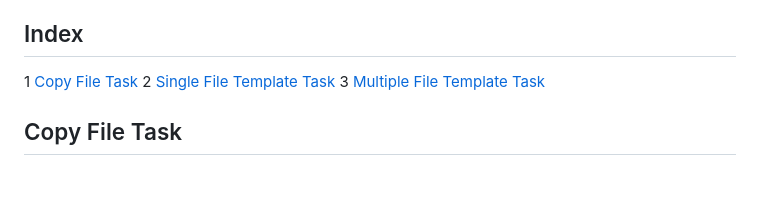
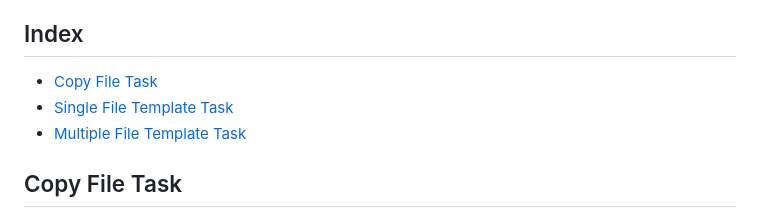
Before and after one commit to archeopternix/crudgengui, a Markdown page: internal/repository/README.md, the part around the change. GitHub-like rendering; blank space fills up the shorter version.

```diff
--- a/internal/repository/README.md
+++ b/internal/repository/README.md
@@ -3,9 +3,9 @@ Tasks are used to define the needed actions to generate code or copy files to a
 templates or copy file content without modifying it, and writes the output accordingly. It handles errors and logs the results.
 
 ## Index
-1 [Copy File Task](Copy-File-Task)
-2 [Single File Template Task](Single-File-Template-Task)
-3 [Multiple File Template Task](Multiple-File-Template-Task)
+* [Copy File Task](Copy-File-Task)
+* [Single File Template Task](Single-File-Template-Task)
+* [Multiple File Template Task](Multiple-File-Template-Task)
 
 ## Copy File Task
 
```
